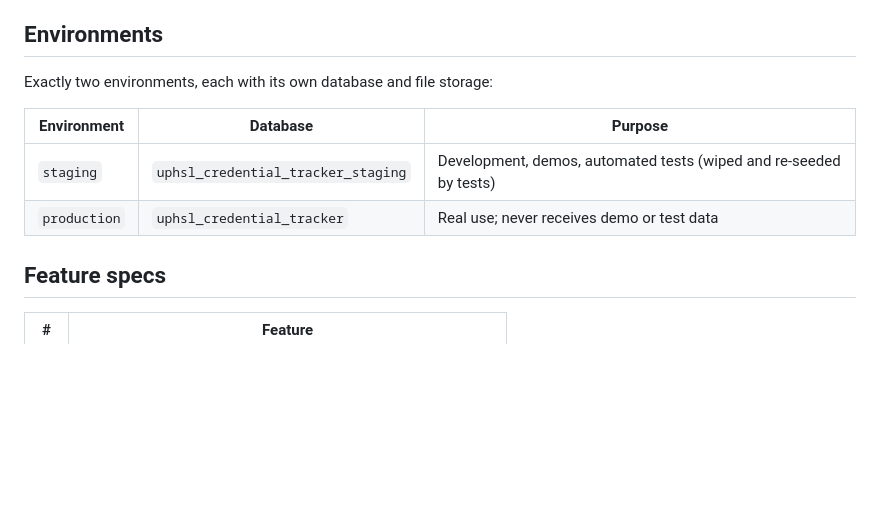
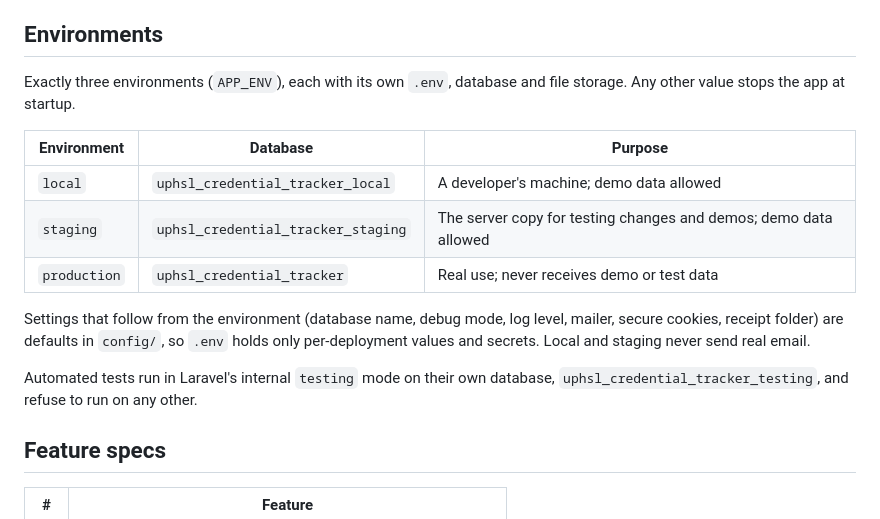
Before and after one commit to ZyrusAlvez/Online-Academic-Credential-Request, a Markdown page: docs/specs/00-overview.md, the part around the change. Rendered like a GitHub page; blank space fills up the shorter version.

Commit message:
docs(spec): three environments (local, staging, production) and a separate test database
Staging and production now run from their own server folders, each with its
own .env, so the "one .env serves both" design is replaced by standard
per-deployment settings. Laptops get a local environment, and tests get
their own database instead of wiping staging.

Co-Authored-By: Claude Opus 5.5 <noreply@anthropic.com>

```diff
--- a/docs/specs/00-overview.md
+++ b/docs/specs/00-overview.md
@@ -107,12 +107,21 @@ reason required).
 
 ## Environments
 
-Exactly two environments, each with its own database and file storage:
+Exactly three environments (`APP_ENV`), each with its own `.env`, database and file storage.
+Any other value stops the app at startup.
 
 | Environment | Database | Purpose |
 |---|---|---|
-| `staging` | `uphsl_credential_tracker_staging` | Development, demos, automated tests (wiped and re-seeded by tests) |
+| `local` | `uphsl_credential_tracker_local` | A developer's machine; demo data allowed |
+| `staging` | `uphsl_credential_tracker_staging` | The server copy for testing changes and demos; demo data allowed |
 | `production` | `uphsl_credential_tracker` | Real use; never receives demo or test data |
+
+Settings that follow from the environment (database name, debug mode, log level, mailer, secure
+cookies, receipt folder) are defaults in `config/`, so `.env` holds only per-deployment values
+and secrets. Local and staging never send real email.
+
+Automated tests run in Laravel's internal `testing` mode on their own database,
+`uphsl_credential_tracker_testing`, and refuse to run on any other.
 
 ## Feature specs
 
```
